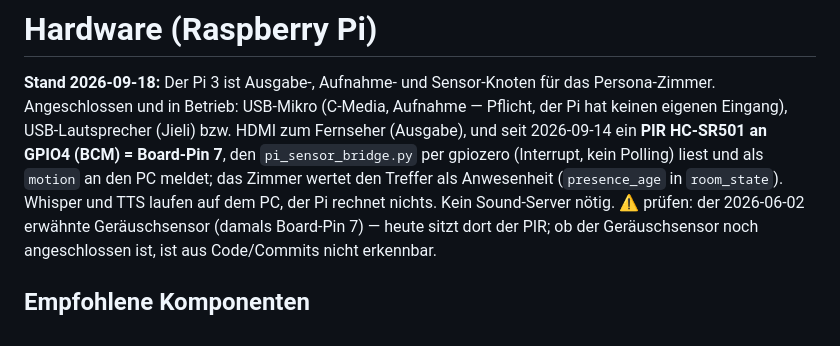
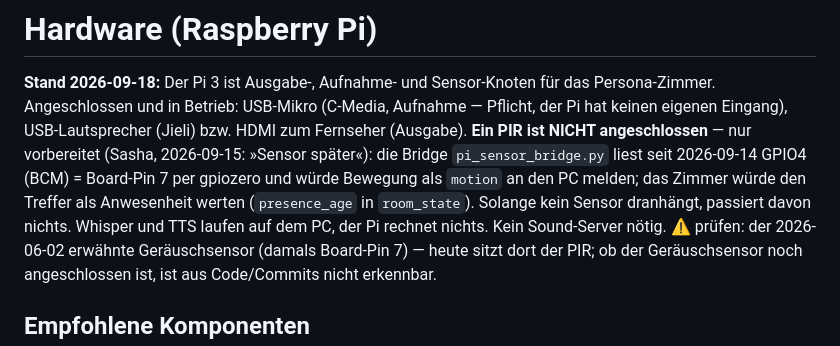
Before and after one commit to Eightdevvis/ZENTRALE, a Markdown page: memory/betrieb/hardware.md, the part around the change. Rendered like a GitHub page.

```diff
--- a/memory/betrieb/hardware.md
+++ b/memory/betrieb/hardware.md
@@ -3,11 +3,13 @@
 **Stand 2026-09-18:** Der Pi 3 ist Ausgabe-, Aufnahme- und Sensor-Knoten
 für das Persona-Zimmer. Angeschlossen und in Betrieb: USB-Mikro (C-Media,
 Aufnahme — Pflicht, der Pi hat keinen eigenen Eingang), USB-Lautsprecher
-(Jieli) bzw. HDMI zum Fernseher (Ausgabe), und seit 2026-09-14 ein
-**PIR HC-SR501 an GPIO4 (BCM) = Board-Pin 7**, den `pi_sensor_bridge.py`
-per gpiozero (Interrupt, kein Polling) liest und als `motion` an den PC
-meldet; das Zimmer wertet den Treffer als Anwesenheit (`presence_age` in
-`room_state`). Whisper und TTS laufen auf dem PC, der Pi rechnet nichts.
+(Jieli) bzw. HDMI zum Fernseher (Ausgabe). **Ein PIR ist NICHT
+angeschlossen** — nur vorbereitet (Sasha, 2026-09-15: »Sensor später«): die
+Bridge `pi_sensor_bridge.py` liest seit 2026-09-14 GPIO4 (BCM) = Board-Pin 7
+per gpiozero und würde Bewegung als `motion` an den PC melden; das Zimmer
+würde den Treffer als Anwesenheit werten (`presence_age` in `room_state`).
+Solange kein Sensor dranhängt, passiert davon nichts. Whisper und TTS laufen
+auf dem PC, der Pi rechnet nichts.
 Kein Sound-Server nötig. ⚠ prüfen: der 2026-06-02 erwähnte Geräuschsensor
 (damals Board-Pin 7) — heute sitzt dort der PIR; ob der Geräuschsensor noch
 angeschlossen ist, ist aus Code/Commits nicht erkennbar.
```
Also changed, not shown: memory/system/topologie.md (+1 -1 lines), memory/tutor/tutor_system.md (+4 -3 lines).
